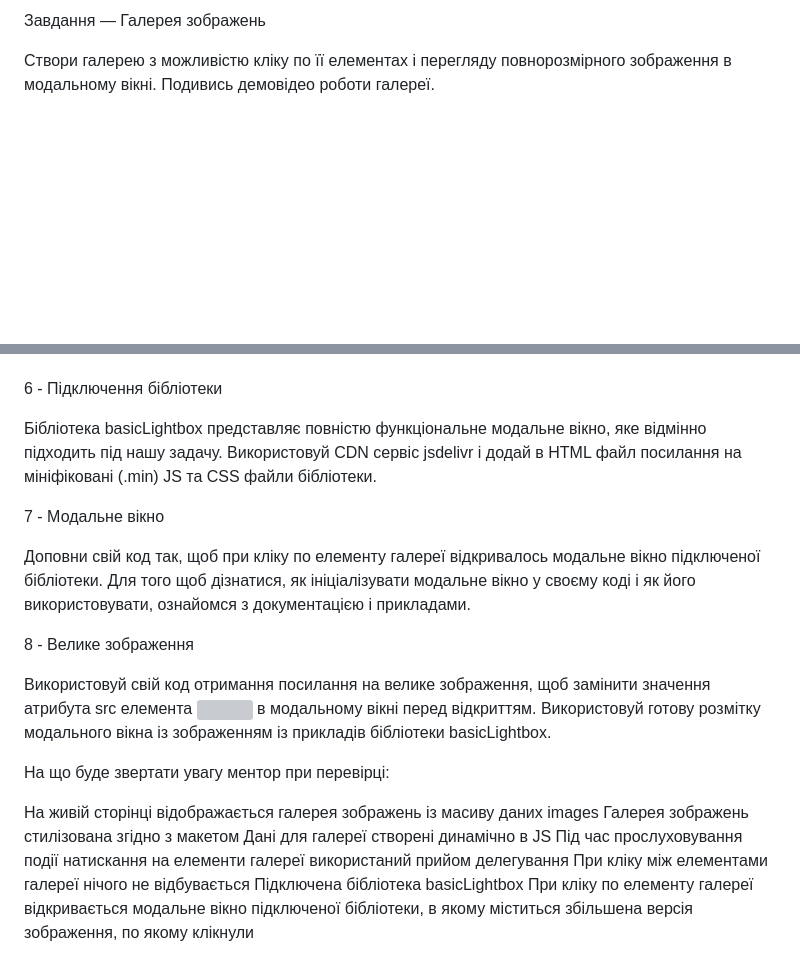
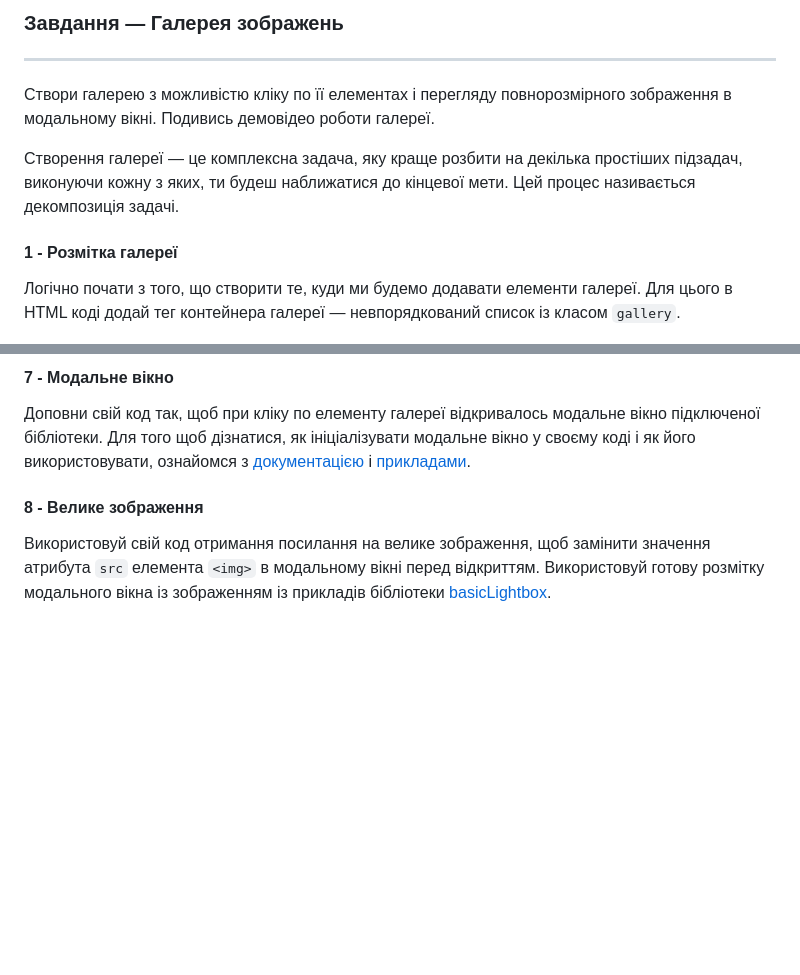
Before and after one commit to Natalia-Kalashnikova/goit-js-hw-08, a Markdown page: README.md, 2 parts joined by grey strips. Rendered like a GitHub page; blank space fills up the shorter version; grey boxes are pictures that could not be loaded.

Commit message:
Update-readme

```diff
--- a/README.md
+++ b/README.md
@@ -1,8 +1,17 @@
-Завдання — Галерея зображень
+### Завдання — Галерея зображень
 
-Створи галерею з можливістю кліку по її елементах і перегляду повнорозмірного зображення в модальному вікні. Подивись демовідео роботи галереї.
+---
 
+Створи галерею з можливістю кліку по її елементах і перегляду повнорозмірного
+зображення в модальному вікні. Подивись демовідео роботи галереї.
 
+Створення галереї — це комплексна задача, яку краще розбити на декілька
+простіших підзадач, виконуючи кожну з яких, ти будеш наближатися до кінцевої
+мети. Цей процес називається декомпозиція задачі.
 
+#### 1 - Розмітка галереї
 
+Логічно почати з того, що створити те, куди ми будемо додавати елементи галереї.
+Для цього в HTML коді додай тег контейнера галереї — невпорядкований список із
+класом `gallery`.
 
@@ -132,30 +123,15 @@ const images = [
 
+#### 7 - Модальне вікно
 
+Доповни свій код так, щоб при кліку по елементу галереї відкривалось модальне
+вікно підключеної бібліотеки. Для того щоб дізнатися, як ініціалізувати модальне
+вікно у своєму коді і як його використовувати, ознайомся з
+[документацією](https://github.com/electerious/basicLightbox#readme) і
+[прикладами](https://basiclightbox.electerious.com/).
 
-6 - Підключення бібліотеки
+#### 8 - Велике зображення
 
-Бібліотека basicLightbox представляє повністю функціональне модальне вікно, яке відмінно підходить під нашу задачу. Використовуй CDN сервіс jsdelivr і додай в HTML файл посилання на мініфіковані (.min) JS та CSS файли бібліотеки.
-
-
-
-7 - Модальне вікно
-
-Доповни свій код так, щоб при кліку по елементу галереї відкривалось модальне вікно підключеної бібліотеки. Для того щоб дізнатися, як ініціалізувати модальне вікно у своєму коді і як його використовувати, ознайомся з документацією і прикладами.
-
-
-
-8 - Велике зображення
-
-Використовуй свій код отримання посилання на велике зображення, щоб замінити значення атрибута src елемента <img> в модальному вікні перед відкриттям. Використовуй готову розмітку модального вікна із зображенням із прикладів бібліотеки basicLightbox.
-
-
-
-На що буде звертати увагу ментор при перевірці:
-
-На живій сторінці відображається галерея зображень із масиву даних images
-Галерея зображень стилізована згідно з макетом
-Дані для галереї створені динамічно в JS
-Під час прослуховування події натискання на елементи галереї використаний прийом делегування
-При кліку між елементами галереї нічого не відбувається
-Підключена бібліотека basicLightbox
-При кліку по елементу галереї відкривається модальне вікно підключеної бібліотеки, в якому міститься збільшена версія зображення, по якому клікнули
+Використовуй свій код отримання посилання на велике зображення, щоб замінити
+значення атрибута `src` елемента `<img>` в модальному вікні перед відкриттям.
+Використовуй готову розмітку модального вікна із зображенням із прикладів
+бібліотеки [basicLightbox](https://basiclightbox.electerious.com/).
```
Also changed, not shown: other parts of README.md (+80 -98 lines).
